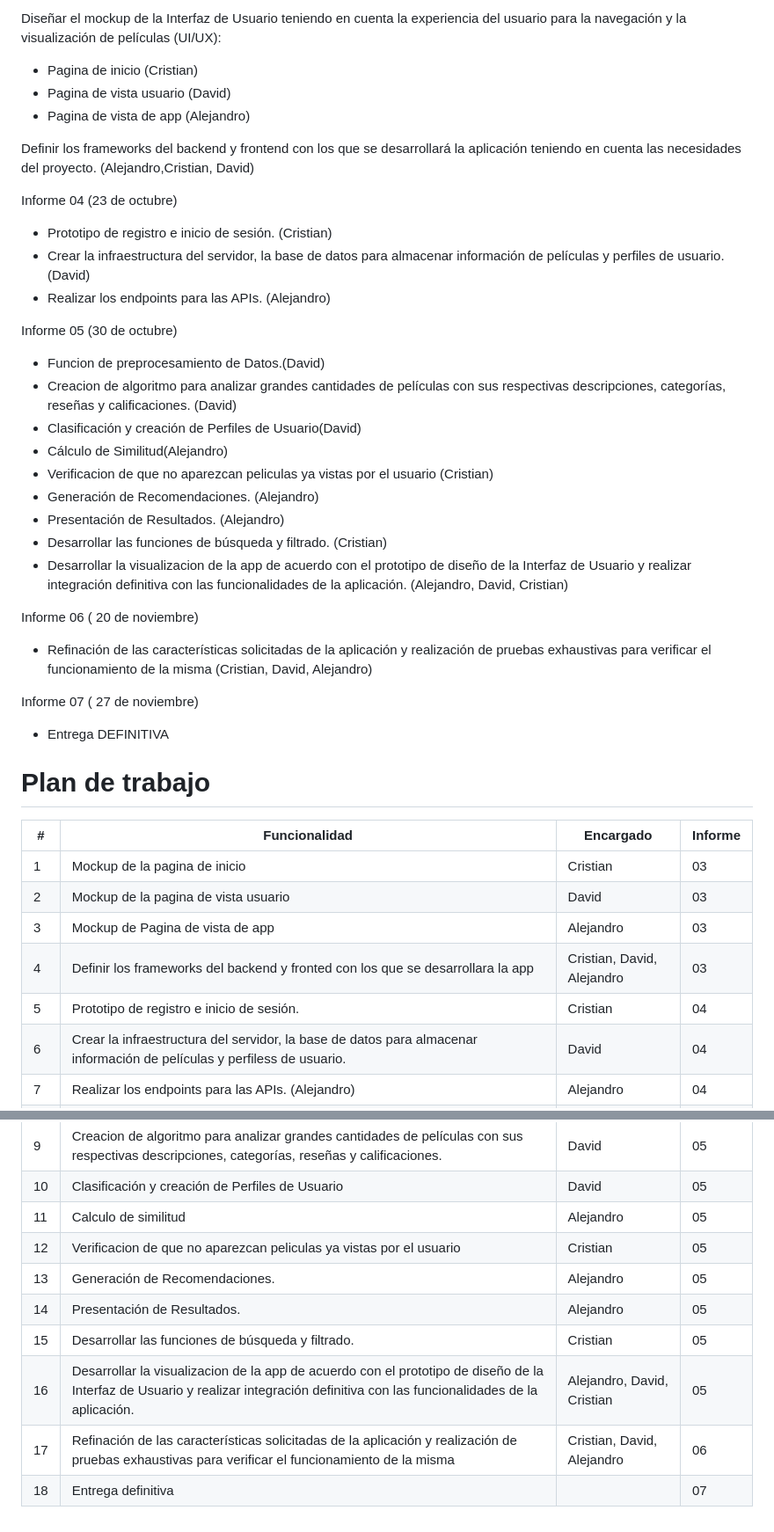
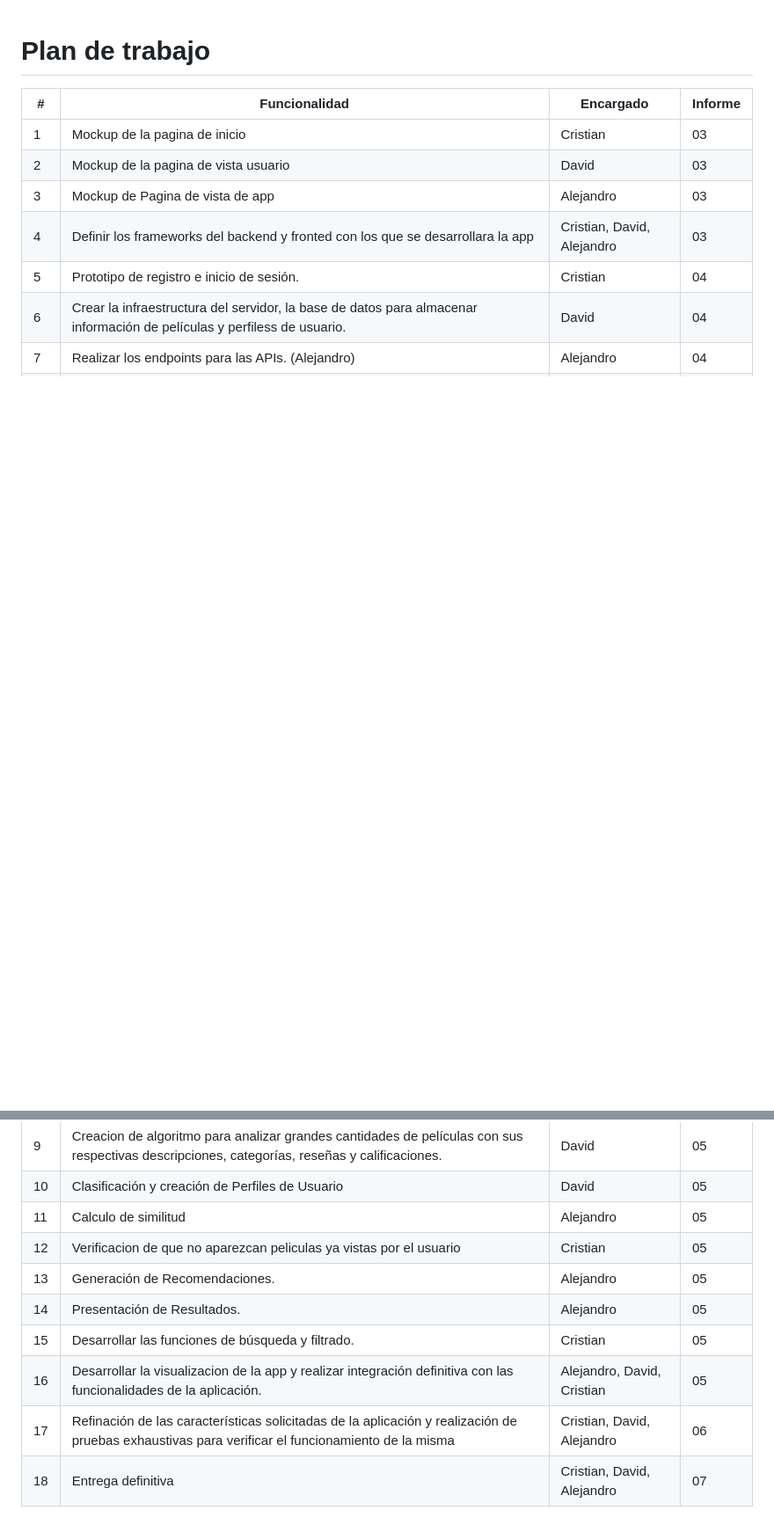
Before and after one commit to CristianGiVi/ppi_19, a Markdown page: ppi_19_plan_de_trabajo.md, 2 parts joined by grey strips. Shown: that part at 88% size. GitHub-like rendering; blank space fills up the shorter version.

Commit message:
Se ha modificado el archivo del plan de trabajo a su version final

```diff
--- a/ppi_19_plan_de_trabajo.md
+++ b/ppi_19_plan_de_trabajo.md
@@ -1,42 +1,3 @@
-Diseñar el mockup de la Interfaz de Usuario teniendo en cuenta la experiencia del usuario para la navegación y la visualización de películas (UI/UX):
-
-- Pagina de inicio (Cristian)
-- Pagina de vista usuario (David)
-- Pagina de vista de app (Alejandro)
-
-Definir los frameworks del backend y frontend con los que se desarrollará la aplicación teniendo en cuenta las necesidades del proyecto. (Alejandro,Cristian, David)
-
-Informe 04 (23 de octubre)
-
-
-- Prototipo de registro e inicio de sesión. (Cristian)
-- Crear la infraestructura del servidor, la base de datos para almacenar información de películas y perfiles de usuario. (David)
-- Realizar los endpoints para las APIs. (Alejandro)
-
-Informe 05 (30 de octubre)
-
-
-- Funcion de preprocesamiento de Datos.(David)
-- Creacion de algoritmo para analizar grandes cantidades de películas con sus respectivas descripciones, categorías, reseñas y calificaciones. (David)
-- Clasificación y creación de Perfiles de Usuario(David)
-- Cálculo de Similitud(Alejandro)
-- Verificacion de que no aparezcan peliculas ya vistas por el usuario (Cristian)
-- Generación de Recomendaciones. (Alejandro)
-- Presentación de Resultados. (Alejandro)
-- Desarrollar las funciones de búsqueda y filtrado. (Cristian)
-- Desarrollar la visualizacion de la app de acuerdo con el prototipo de diseño de la Interfaz de Usuario y realizar integración definitiva con las funcionalidades de la aplicación. (Alejandro, David, Cristian)
-
-Informe 06 ( 20 de noviembre)
-
-
-- Refinación de las características solicitadas de la aplicación y realización de pruebas exhaustivas para verificar el funcionamiento de la misma (Cristian, David, Alejandro)
-
-Informe 07 ( 27 de noviembre)
-
-
-- Entrega DEFINITIVA
-
-
 # Plan de trabajo
 
 | #  | Funcionalidad                                                                                                                                                  | Encargado | Informe |
@@ -51,11 +12,11 @@ Informe 07 ( 27 de noviembre)
 | 8  | Funcion de preprocesamiento de Datos.                                                                                                                          |David |05|
 | 9  | Creacion de algoritmo para analizar grandes cantidades de películas con sus respectivas descripciones, categorías, reseñas y  calificaciones.                  |David|05|
 | 10  | Clasificación y creación de Perfiles de Usuario                                                                                                               |David|05|
-| 11  | Calculo de similitud |Alejandro|05|
-| 12  | Verificacion de que no aparezcan peliculas ya vistas por el usuario |Cristian|05|
-| 13  | Generación de Recomendaciones. |Alejandro|05|
-| 14  | Presentación de Resultados. |Alejandro|05|
-| 15  | Desarrollar las funciones de búsqueda y filtrado. |Cristian|05|
-| 16  | Desarrollar la visualizacion de la app de acuerdo con el prototipo de diseño de la Interfaz de Usuario y realizar integración definitiva con las funcionalidades de la aplicación. |Alejandro, David, Cristian|05|
-| 17  | Refinación de las características solicitadas de la aplicación y realización de pruebas exhaustivas para verificar el funcionamiento de la misma |Cristian, David, Alejandro|06|
-| 18  | Entrega definitiva ||07|
+| 11  | Calculo de similitud                                                                                                                                          |Alejandro|05|
+| 12  | Verificacion de que no aparezcan peliculas ya vistas por el usuario                                                                                           |Cristian|05|
+| 13  | Generación de Recomendaciones.                                                                                                                                |Alejandro|05|
+| 14  | Presentación de Resultados.                                                                                                                                   |Alejandro|05|
+| 15  | Desarrollar las funciones de búsqueda y filtrado.                                                                                                             |Cristian|05|
+| 16  | Desarrollar la visualizacion de la app y realizar integración definitiva con las funcionalidades de la aplicación.                                            |Alejandro, David, Cristian|05|
+| 17  | Refinación de las características solicitadas de la aplicación y realización de pruebas exhaustivas para verificar el funcionamiento de la misma              |Cristian, David, Alejandro|06|
+| 18  | Entrega definitiva                                                                                                                                            |Cristian, David, Alejandro|07|
```
